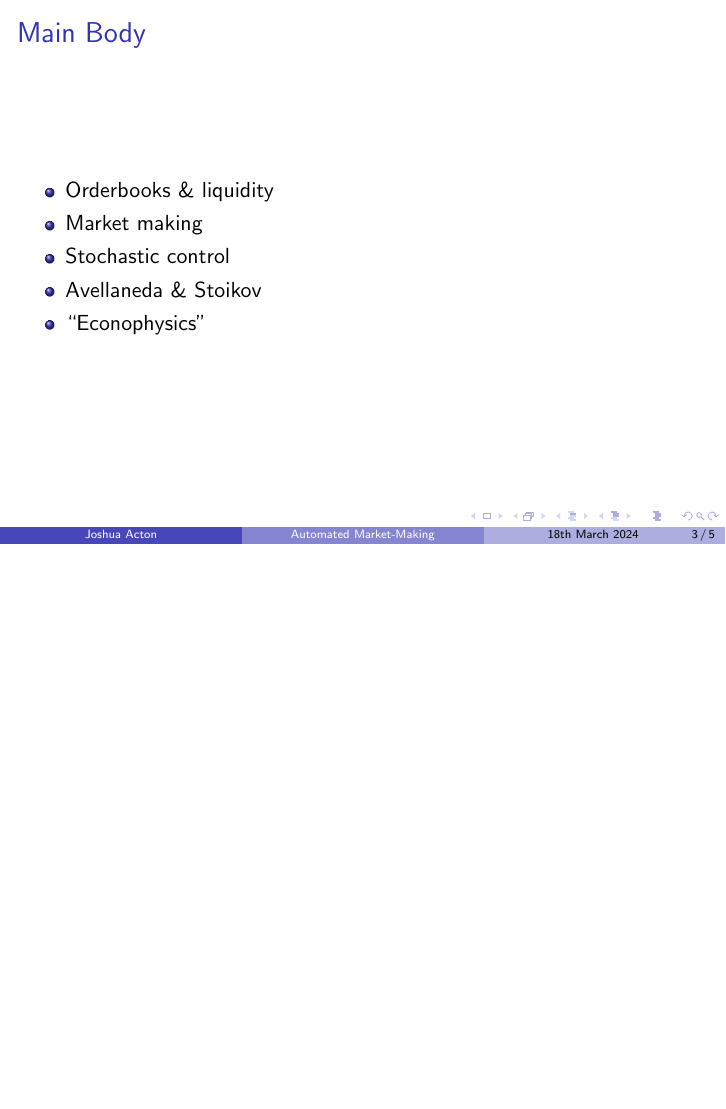
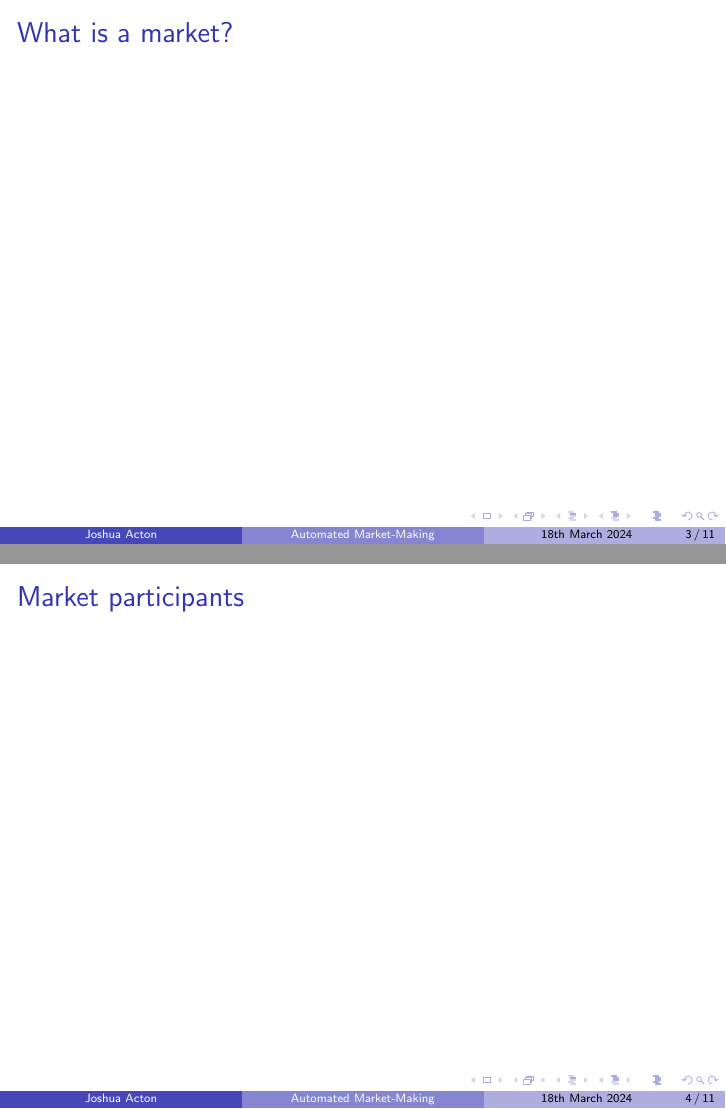
Before and after one commit to jgacton/MATH32200-Undergraduate-Dissertation, LaTeX slides (Presentation/slides.tex): page 3 of 5 before the commit and pages 3 and 4 of 11 after it, the two joined at a grey line, the shorter picture padded with empty space. Compiled offline with pdfLaTeX.

Commit message:
Updated orderbook analysis and slides

```diff
--- a/Presentation/slides.tex
+++ b/Presentation/slides.tex
@@ -27,8 +25,7 @@
-\begin{frame}{Main Body}
-    \begin{itemize}
-        \item Orderbooks \& liquidity
-        \item Market making
-        \item Stochastic control
-        \item Avellaneda \& Stoikov
-        \item ``Econophysics''
-    \end{itemize}
+\begin{frame}{What is a market?}
+
+\end{frame}
+
+\begin{frame}{Market participants}
+
+\end{frame}
```
Also changed, not shown: Presentation/slides.pdf, Presentation/slides.tex (25 more changed lines), 1 other file.
